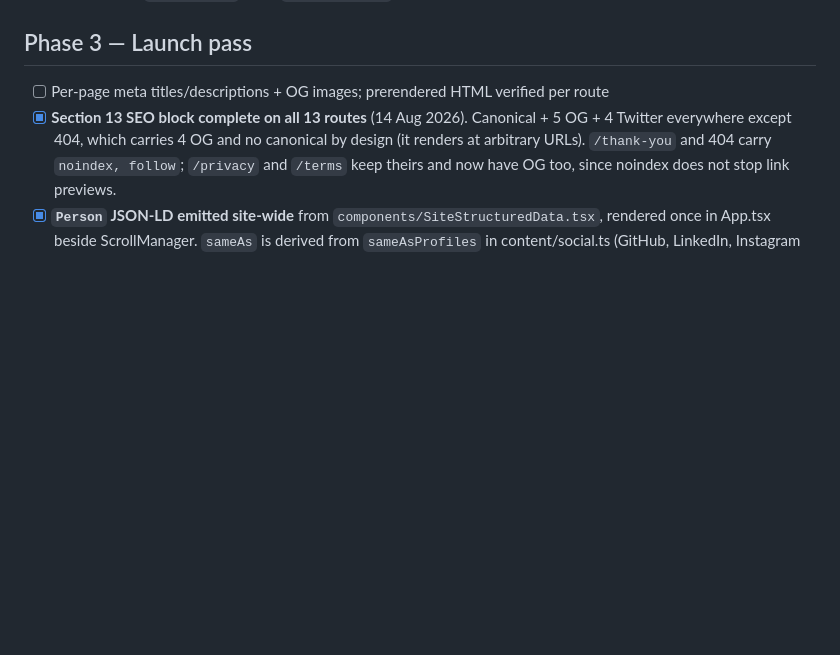
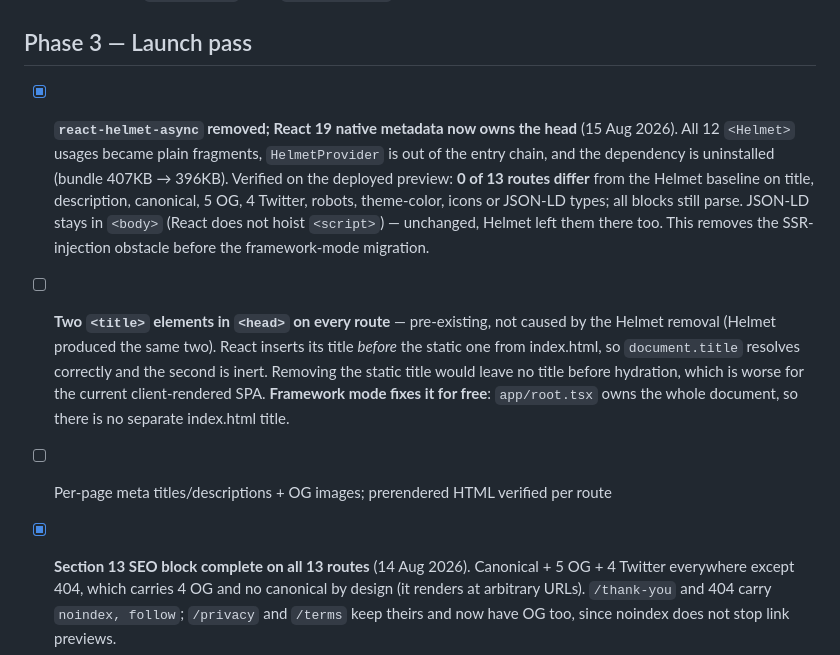
Before and after one commit to dazeez1/portfolio, a Markdown page: Roadmap.md, the part around the change. GitHub-like rendering; blank space fills up the shorter version.

Commit message:
docs: record the helmet removal

```diff
--- a/Roadmap.md
+++ b/Roadmap.md
@@ -45,6 +45,8 @@ Build order is sequential — a phase starts only when the previous one is appro
 - [x] Terms (reuses `LegalLayout` + the `LegalDocument` shape in content/legal.ts)
 
 ## Phase 3 — Launch pass
+- [x] **`react-helmet-async` removed; React 19 native metadata now owns the head** (15 Aug 2026). All 12 `<Helmet>` usages became plain fragments, `HelmetProvider` is out of the entry chain, and the dependency is uninstalled (bundle 407KB → 396KB). Verified on the deployed preview: **0 of 13 routes differ** from the Helmet baseline on title, description, canonical, 5 OG, 4 Twitter, robots, theme-color, icons or JSON-LD types; all blocks still parse. JSON-LD stays in `<body>` (React does not hoist `<script>`) — unchanged, Helmet left them there too. This removes the SSR-injection obstacle before the framework-mode migration.
+- [ ] **Two `<title>` elements in `<head>` on every route** — pre-existing, not caused by the Helmet removal (Helmet produced the same two). React inserts its title *before* the static one from index.html, so `document.title` resolves correctly and the second is inert. Removing the static title would leave no title before hydration, which is worse for the current client-rendered SPA. **Framework mode fixes it for free**: `app/root.tsx` owns the whole document, so there is no separate index.html title.
 
 - [ ] Per-page meta titles/descriptions + OG images; prerendered HTML verified per route
 - [x] **Section 13 SEO block complete on all 13 routes** (14 Aug 2026). Canonical + 5 OG + 4 Twitter everywhere except 404, which carries 4 OG and no canonical by design (it renders at arbitrary URLs). `/thank-you` and 404 carry `noindex, follow`; `/privacy` and `/terms` keep theirs and now have OG too, since noindex does not stop link previews.
```
